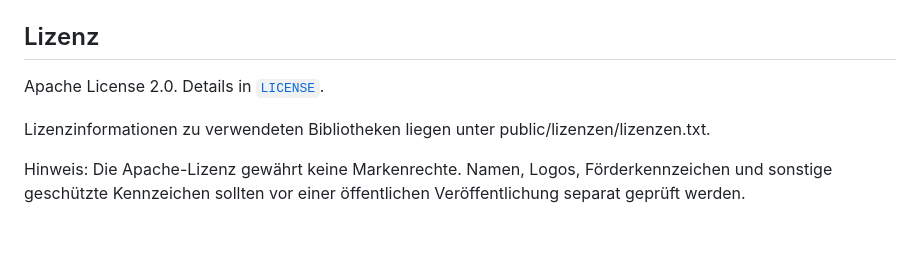
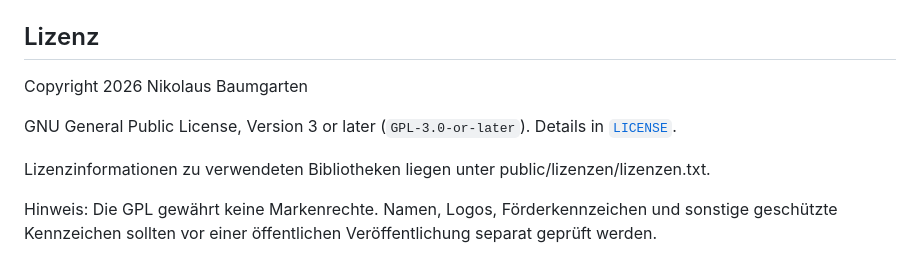
Before and after one commit to baumgarn/Wasserkarte, a Markdown page: README.md, the part around the change. Drawn GitHub-style; blank space fills up the shorter version.

```diff
--- a/README.md
+++ b/README.md
@@ -98,8 +98,10 @@ Folgende Cronjobs sind für den laufenden Betrieb notwendig. Ohne sie werden die
 
 ## Lizenz
 
-Apache License 2.0. Details in [`LICENSE`](./LICENSE).
+Copyright 2026 Nikolaus Baumgarten
+
+GNU General Public License, Version 3 or later (`GPL-3.0-or-later`). Details in [`LICENSE`](./LICENSE).
 
 Lizenzinformationen zu verwendeten Bibliotheken liegen unter public/lizenzen/lizenzen.txt.
 
-Hinweis: Die Apache-Lizenz gewährt keine Markenrechte. Namen, Logos, Förderkennzeichen und sonstige geschützte Kennzeichen sollten vor einer öffentlichen Veröffentlichung separat geprüft werden.
+Hinweis: Die GPL gewährt keine Markenrechte. Namen, Logos, Förderkennzeichen und sonstige geschützte Kennzeichen sollten vor einer öffentlichen Veröffentlichung separat geprüft werden.
```
Also changed, not shown: public/img/github.png (added), 4 other files.
